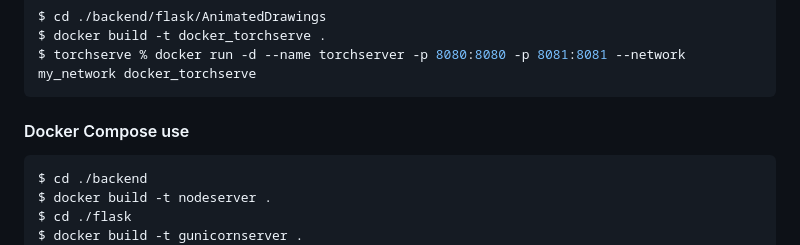
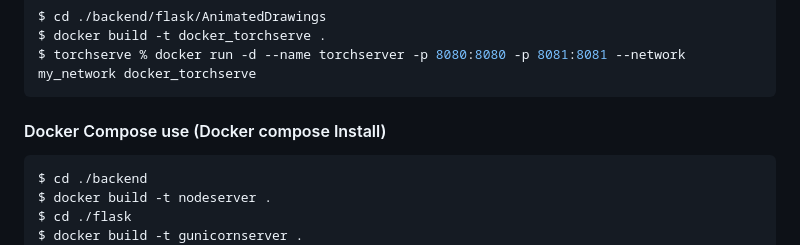
Before and after one commit to SMU-Fit-Rise3/FitRise3, a Markdown page: README.md, the part around the change. GitHub-like rendering.

````diff
--- a/README.md
+++ b/README.md
@@ -195,7 +195,7 @@ $ docker build -t docker_torchserve .
 $ torchserve % docker run -d --name torchserver -p 8080:8080 -p 8081:8081 --network my_network docker_torchserve
 ```
 
-#### Docker Compose use
+#### Docker Compose use (Docker compose Install)
 ```console
 $ cd ./backend
 $ docker build -t nodeserver .
````
